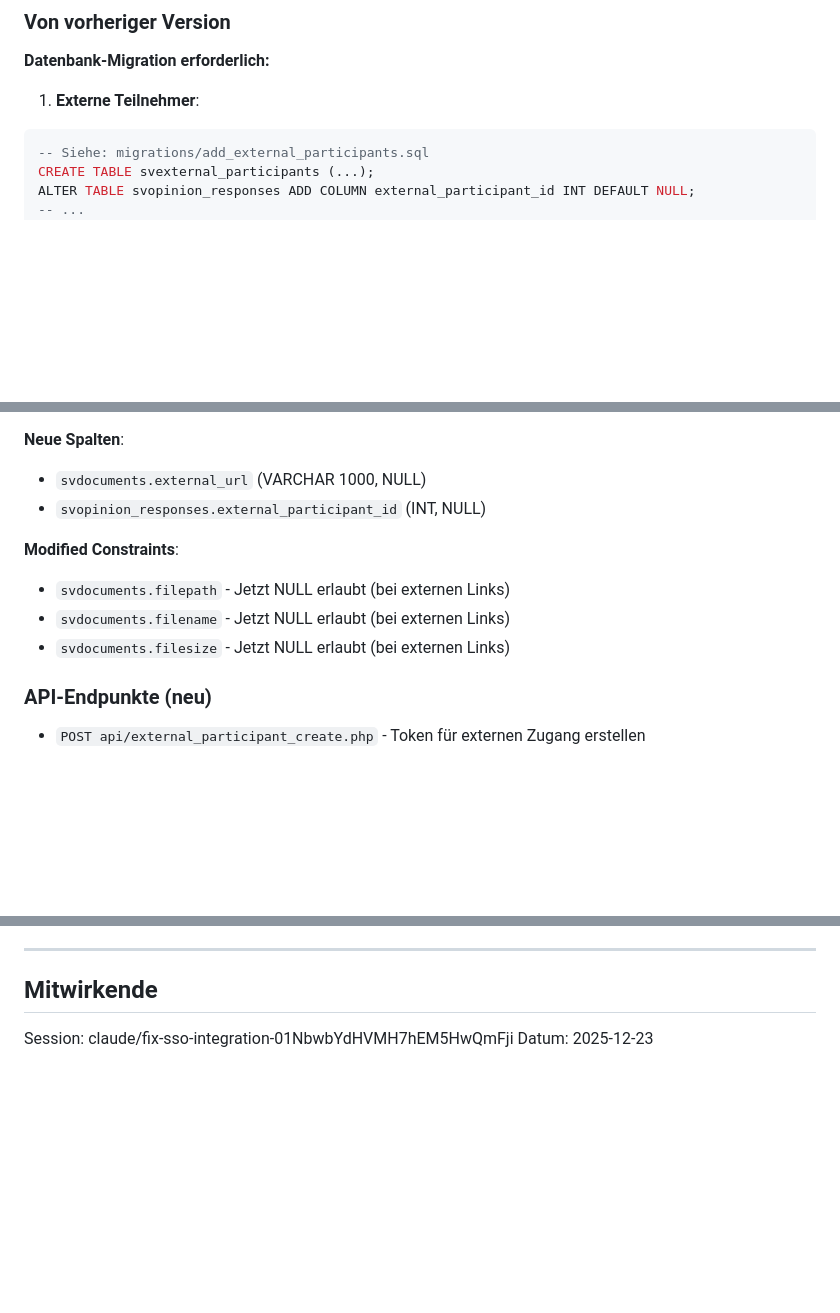
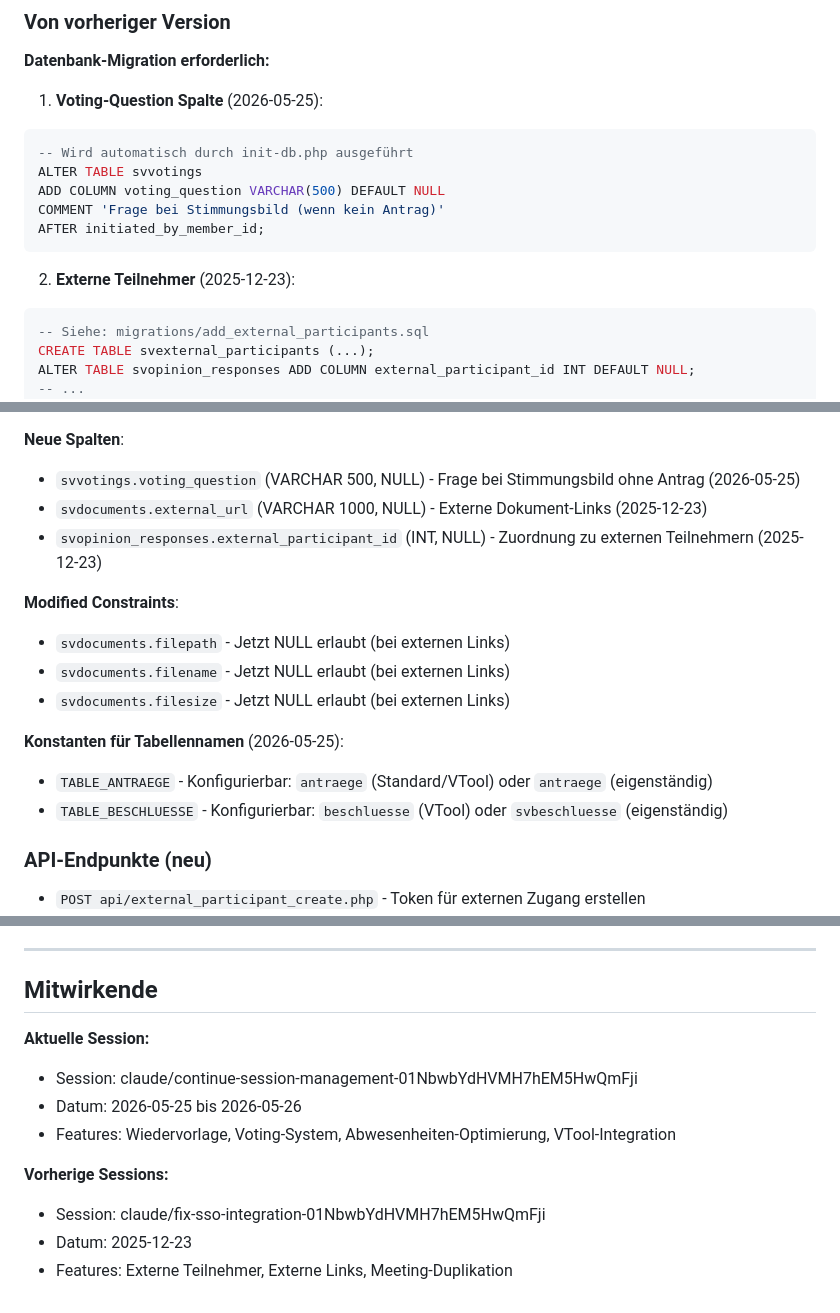
Before and after one commit to zurgo42/Sitzungsverwaltung, a Markdown page: CHANGELOG.md, 3 parts joined by grey strips. GitHub-like rendering; blank space fills up the shorter version.

````diff
--- a/CHANGELOG.md
+++ b/CHANGELOG.md
@@ -88,7 +152,16 @@ Alte feingranulare Levels (Projektleitung, Ressortleitung) entfernt.
 
 **Datenbank-Migration erforderlich:**
 
-1. **Externe Teilnehmer**:
+1. **Voting-Question Spalte** (2026-05-25):
+```sql
+-- Wird automatisch durch init-db.php ausgeführt
+ALTER TABLE svvotings
+ADD COLUMN voting_question VARCHAR(500) DEFAULT NULL
+COMMENT 'Frage bei Stimmungsbild (wenn kein Antrag)'
+AFTER initiated_by_member_id;
+```
+
+2. **Externe Teilnehmer** (2025-12-23):
 ```sql
 -- Siehe: migrations/add_external_participants.sql
 CREATE TABLE svexternal_participants (...);
@@ -132,12 +208,17 @@ ALTER TABLE svdocuments MODIFY COLUMN filepath VARCHAR(500) NULL;
 
 **Neue Spalten**:
-- `svdocuments.external_url` (VARCHAR 1000, NULL)
-- `svopinion_responses.external_participant_id` (INT, NULL)
+- `svvotings.voting_question` (VARCHAR 500, NULL) - Frage bei Stimmungsbild ohne Antrag (2026-05-25)
+- `svdocuments.external_url` (VARCHAR 1000, NULL) - Externe Dokument-Links (2025-12-23)
+- `svopinion_responses.external_participant_id` (INT, NULL) - Zuordnung zu externen Teilnehmern (2025-12-23)
 
 **Modified Constraints**:
 - `svdocuments.filepath` - Jetzt NULL erlaubt (bei externen Links)
 - `svdocuments.filename` - Jetzt NULL erlaubt (bei externen Links)
 - `svdocuments.filesize` - Jetzt NULL erlaubt (bei externen Links)
+
+**Konstanten für Tabellennamen** (2026-05-25):
+- `TABLE_ANTRAEGE` - Konfigurierbar: `antraege` (Standard/VTool) oder `antraege` (eigenständig)
+- `TABLE_BESCHLUESSE` - Konfigurierbar: `beschluesse` (VTool) oder `svbeschluesse` (eigenständig)
 
 ### API-Endpunkte (neu)
 
@@ -153,5 +234,12 @@ ALTER TABLE svdocuments MODIFY COLUMN filepath VARCHAR(500) NULL;
 
 ## Mitwirkende
 
-Session: claude/fix-sso-integration-01NbwbYdHVMH7hEM5HwQmFji
-Datum: 2025-12-23
+**Aktuelle Session:**
+- Session: claude/continue-session-management-01NbwbYdHVMH7hEM5HwQmFji
+- Datum: 2026-05-25 bis 2026-05-26
+- Features: Wiedervorlage, Voting-System, Abwesenheiten-Optimierung, VTool-Integration
+
+**Vorherige Sessions:**
+- Session: claude/fix-sso-integration-01NbwbYdHVMH7hEM5HwQmFji
+- Datum: 2025-12-23
+- Features: Externe Teilnehmer, Externe Links, Meeting-Duplikation
````
Also changed, not shown: other parts of CHANGELOG.md (+69 -2 lines).
